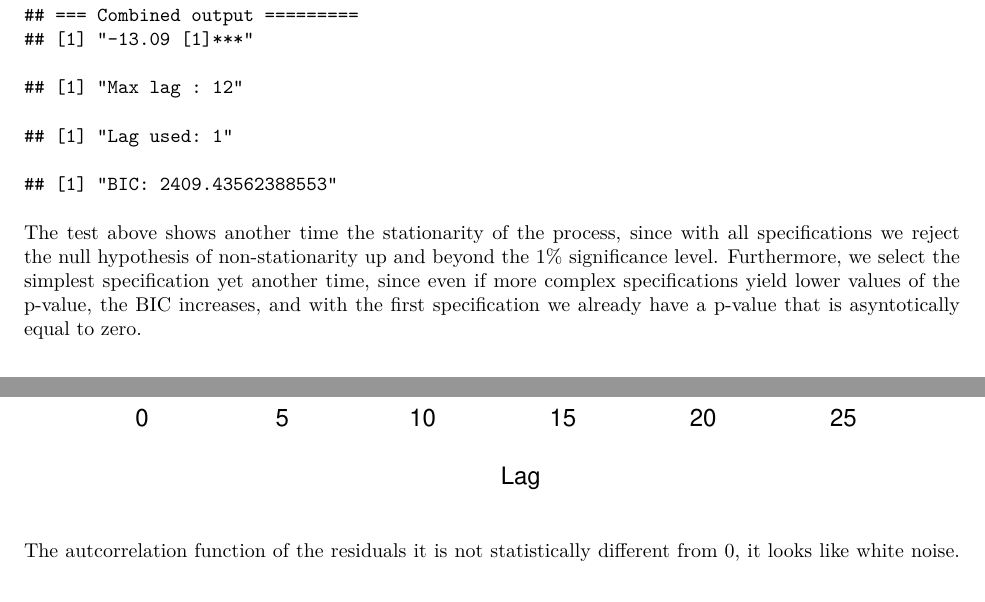
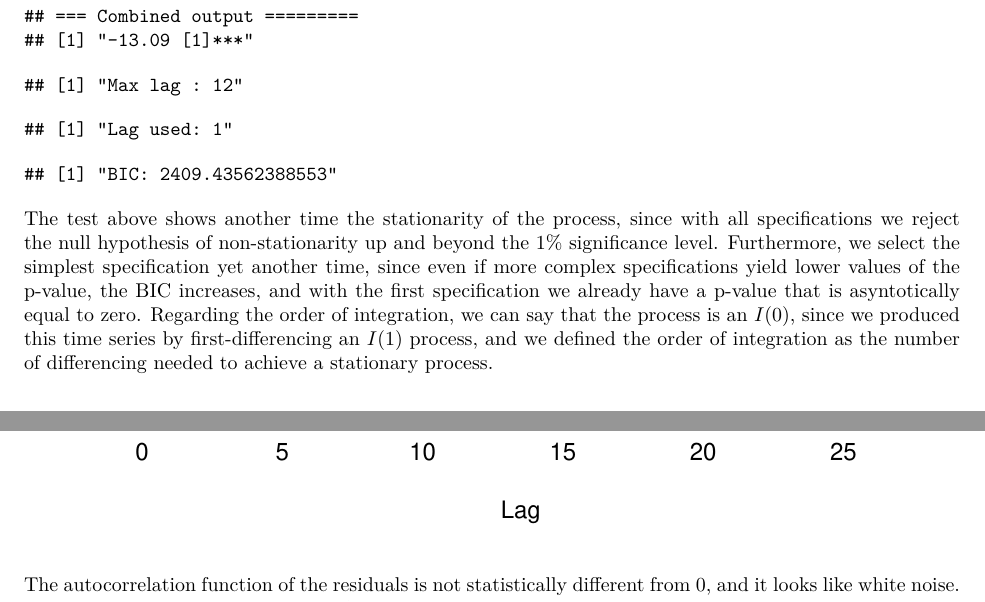
Before and after one commit to RickyJ99/Macroeconomics-policy-evaluation-, an R Markdown document (Assignment.rmd): two parts of pages 10 and 15 of 33, joined at a grey line, cut so that both start at the same text. The pictures show the output file Assignment.pdf that the author committed with the source.

Commit message:
Comments

```diff
--- a/Assignment.rmd
+++ b/Assignment.rmd
@@ -324,7 +324,8 @@ The test above shows another time the stationarity of the process, since with al
 hypothesis of non-stationarity up and beyond the 1\% significance level.
 Furthermore, we select the simplest specification yet another time, since even if more complex specifications yield
 lower values of the p-value, the BIC increases, and with the first specification we already have a p-value that is asyntotically equal to zero.
-Regarding the order of integration, we can say that the
+Regarding the order of integration, we can say that the process is an $I(0)$, since we produced this time series by first-differencing
+an $I(1)$ process, and we defined the order of integration as the number of differencing needed to achieve a stationary process.
 
 # Point 3
 
```
Also changed, not shown: Assignment.pdf.
